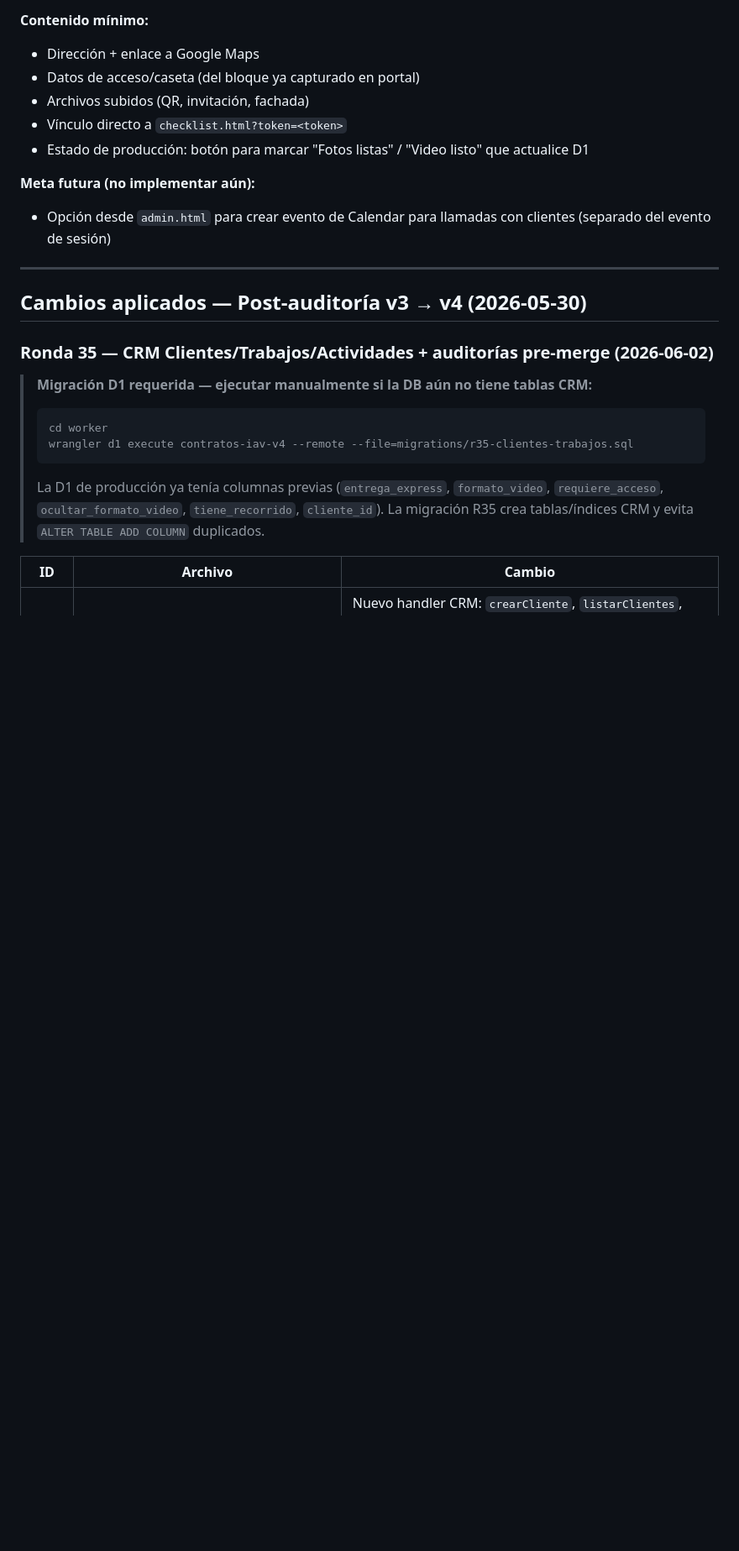
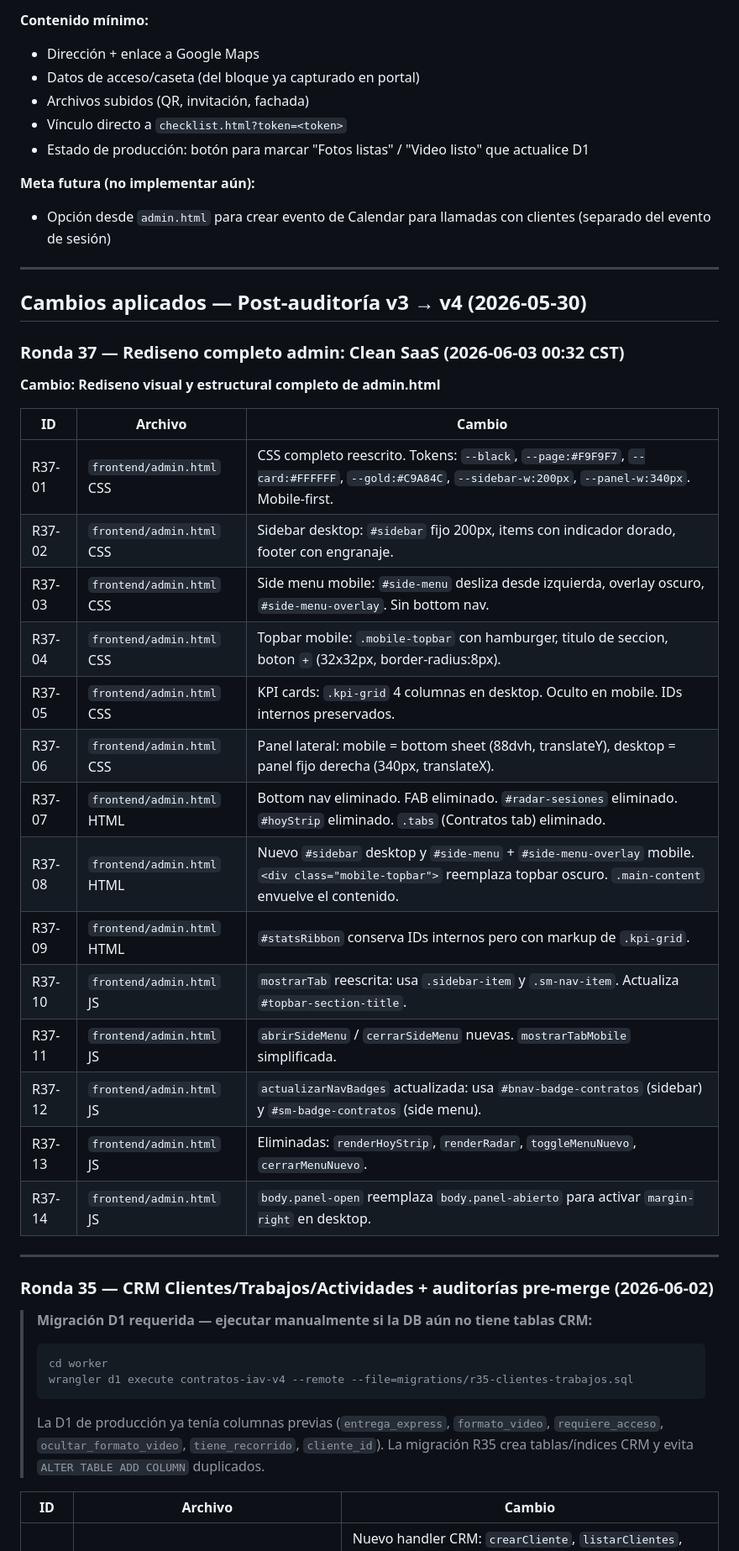
Before and after one commit to inmueblesaudiovisuales-dev/contratos-iav-v4, a Markdown page: MASTER_V4.md, the part around the change. Shown at 84% size. Rendered like a GitHub page; blank space fills up the shorter version.

Commit message:
R37 — documenta rediseno en MASTER_V4.md

```diff
--- a/MASTER_V4.md
+++ b/MASTER_V4.md
@@ -334,6 +334,29 @@ Reemplazar el PDF que se genera desde Drive por una página web dinámica accesi
 ---
 
 ## Cambios aplicados — Post-auditoría v3 → v4 (2026-05-30)
+
+### Ronda 37 — Rediseno completo admin: Clean SaaS (2026-06-03 00:32 CST)
+
+**Cambio: Rediseno visual y estructural completo de admin.html**
+
+| ID | Archivo | Cambio |
+|----|---------|--------|
+| R37-01 | `frontend/admin.html` CSS | CSS completo reescrito. Tokens: `--black`, `--page:#F9F9F7`, `--card:#FFFFFF`, `--gold:#C9A84C`, `--sidebar-w:200px`, `--panel-w:340px`. Mobile-first. |
+| R37-02 | `frontend/admin.html` CSS | Sidebar desktop: `#sidebar` fijo 200px, items con indicador dorado, footer con engranaje. |
+| R37-03 | `frontend/admin.html` CSS | Side menu mobile: `#side-menu` desliza desde izquierda, overlay oscuro, `#side-menu-overlay`. Sin bottom nav. |
+| R37-04 | `frontend/admin.html` CSS | Topbar mobile: `.mobile-topbar` con hamburger, titulo de seccion, boton `+` (32x32px, border-radius:8px). |
+| R37-05 | `frontend/admin.html` CSS | KPI cards: `.kpi-grid` 4 columnas en desktop. Oculto en mobile. IDs internos preservados. |
+| R37-06 | `frontend/admin.html` CSS | Panel lateral: mobile = bottom sheet (88dvh, translateY), desktop = panel fijo derecha (340px, translateX). |
+| R37-07 | `frontend/admin.html` HTML | Bottom nav eliminado. FAB eliminado. `#radar-sesiones` eliminado. `#hoyStrip` eliminado. `.tabs` (Contratos tab) eliminado. |
+| R37-08 | `frontend/admin.html` HTML | Nuevo `#sidebar` desktop y `#side-menu` + `#side-menu-overlay` mobile. `<div class="mobile-topbar">` reemplaza topbar oscuro. `.main-content` envuelve el contenido. |
+| R37-09 | `frontend/admin.html` HTML | `#statsRibbon` conserva IDs internos pero con markup de `.kpi-grid`. |
+| R37-10 | `frontend/admin.html` JS | `mostrarTab` reescrita: usa `.sidebar-item` y `.sm-nav-item`. Actualiza `#topbar-section-title`. |
+| R37-11 | `frontend/admin.html` JS | `abrirSideMenu` / `cerrarSideMenu` nuevas. `mostrarTabMobile` simplificada. |
+| R37-12 | `frontend/admin.html` JS | `actualizarNavBadges` actualizada: usa `#bnav-badge-contratos` (sidebar) y `#sm-badge-contratos` (side menu). |
+| R37-13 | `frontend/admin.html` JS | Eliminadas: `renderHoyStrip`, `renderRadar`, `toggleMenuNuevo`, `cerrarMenuNuevo`. |
+| R37-14 | `frontend/admin.html` JS | `body.panel-open` reemplaza `body.panel-abierto` para activar `margin-right` en desktop. |
+
+---
 
 ### Ronda 35 — CRM Clientes/Trabajos/Actividades + auditorías pre-merge (2026-06-02)
 
```
